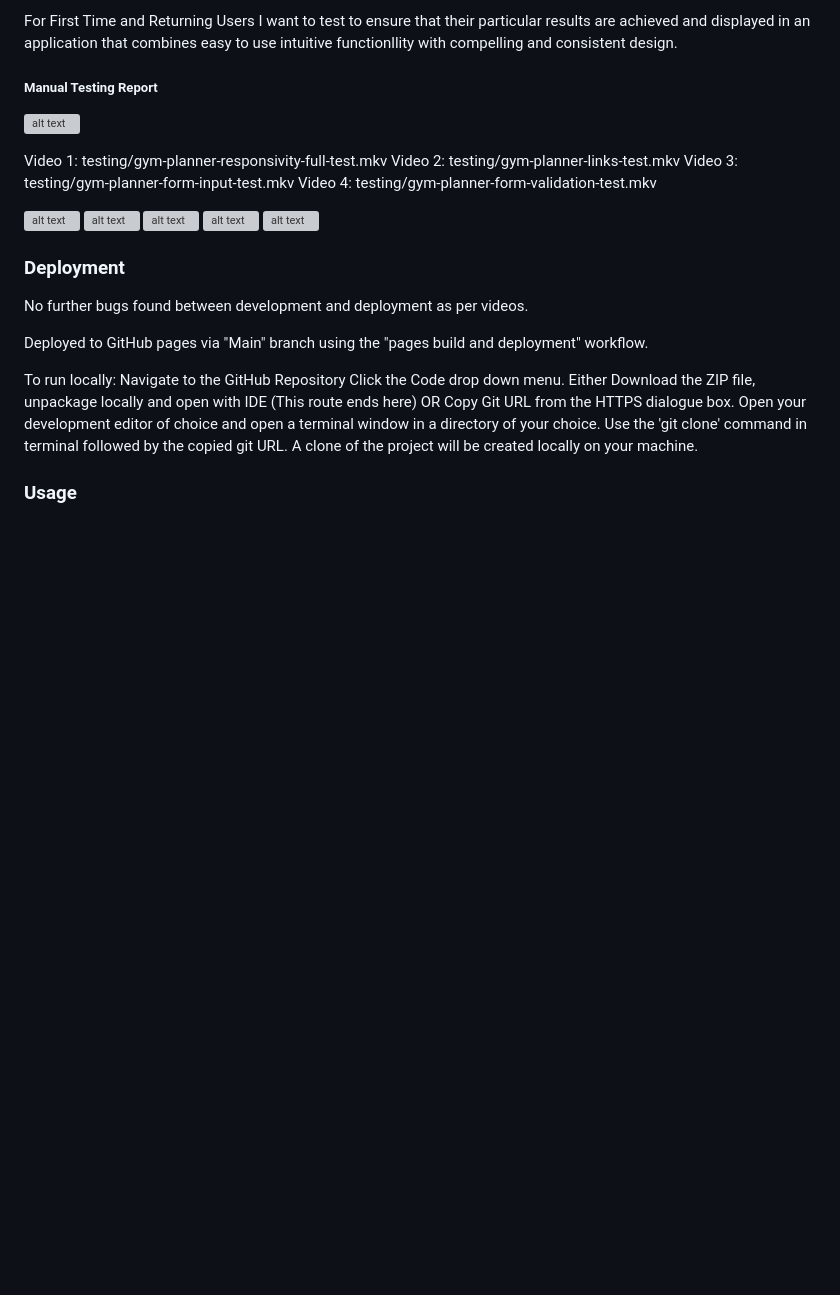
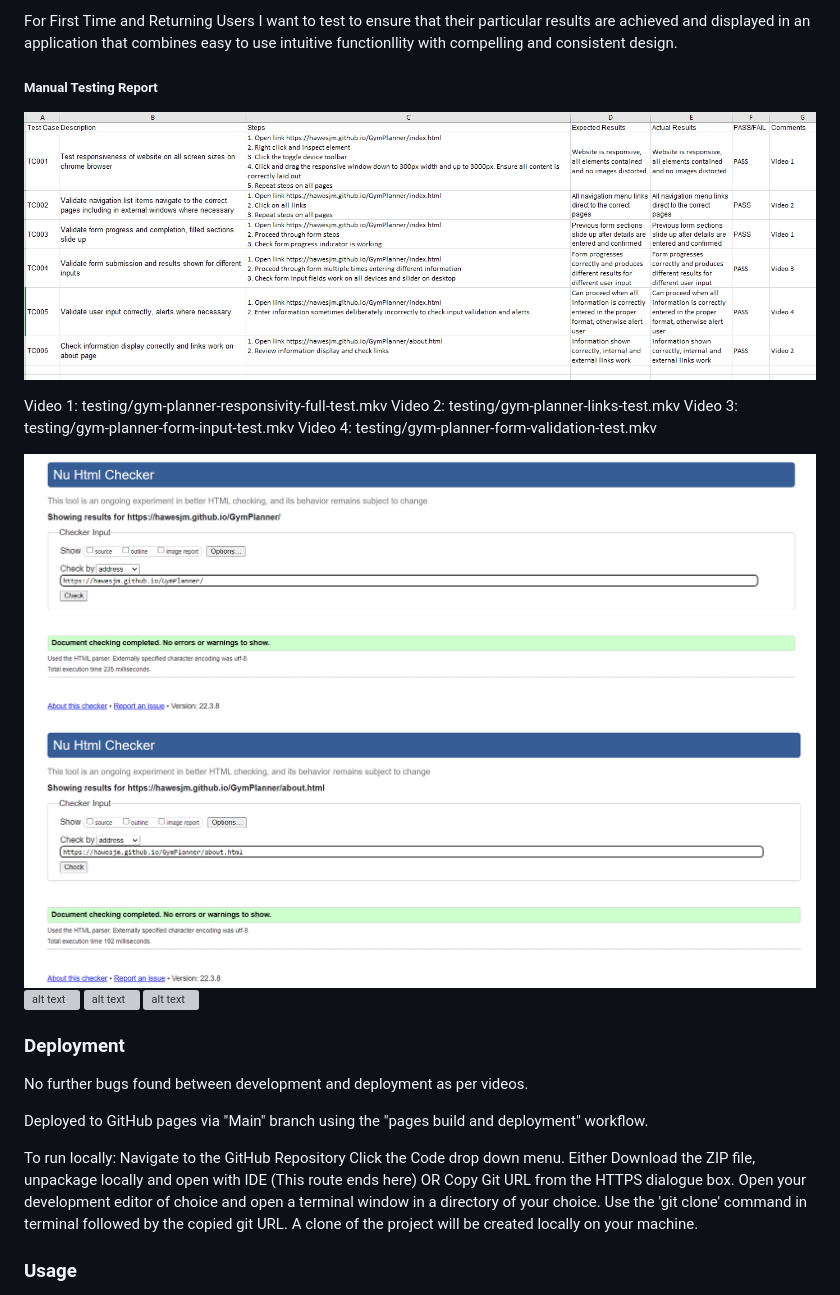
Before and after one commit to HawesJM/GymPlanner, a Markdown page: readme.md, the part around the change printed below. Drawn GitHub-style; blank space fills up the shorter version; grey boxes are pictures that could not be loaded.

Commit message:
correct readme images filepaths

```diff
--- a/readme.md
+++ b/readme.md
@@ -168,18 +169,18 @@ For First Time and Returning Users I want to test to ensure that their particula
 
 ##### Manual Testing Report
 
-![alt text](assets/images/gym-planner-manual-testing-img.png)
+![alt text](testing/gym-planner-manual-testing-img.png)
 
 Video 1: testing/gym-planner-responsivity-full-test.mkv
 Video 2: testing/gym-planner-links-test.mkv
 Video 3: testing/gym-planner-form-input-test.mkv
 Video 4: testing/gym-planner-form-validation-test.mkv
 
-![alt text](assets/images/gym-planner-index-html-validator.png)
-![alt text](assets/images/gym-planner-about-html-validator.png)
-![alt text](assets/images/gym-planner-css-vaidator.png)
-![alt text](assets/images/gym-planner-index-lighthouse-testing-img.png)
-![alt text](assets/images/gym-planner-about-lighthouse-testing-img.png)
+![alt text](testing/gym-planner-index-html-validator.png)
+![alt text](testing/gym-planner-about-html-validator.png)
+![alt text](testing/gym-planner-css-vaidator.png)
+![alt text](testing/gym-planner-index-lighthouse-testing-img.png)
+![alt text](testing/gym-planner-about-lighthouse-testing-img.png)
 
 ### Deployment
 
```
Also changed, not shown: other parts of readme.md (+3 -2 lines), testing/gym-planner-user-story.png (added).
